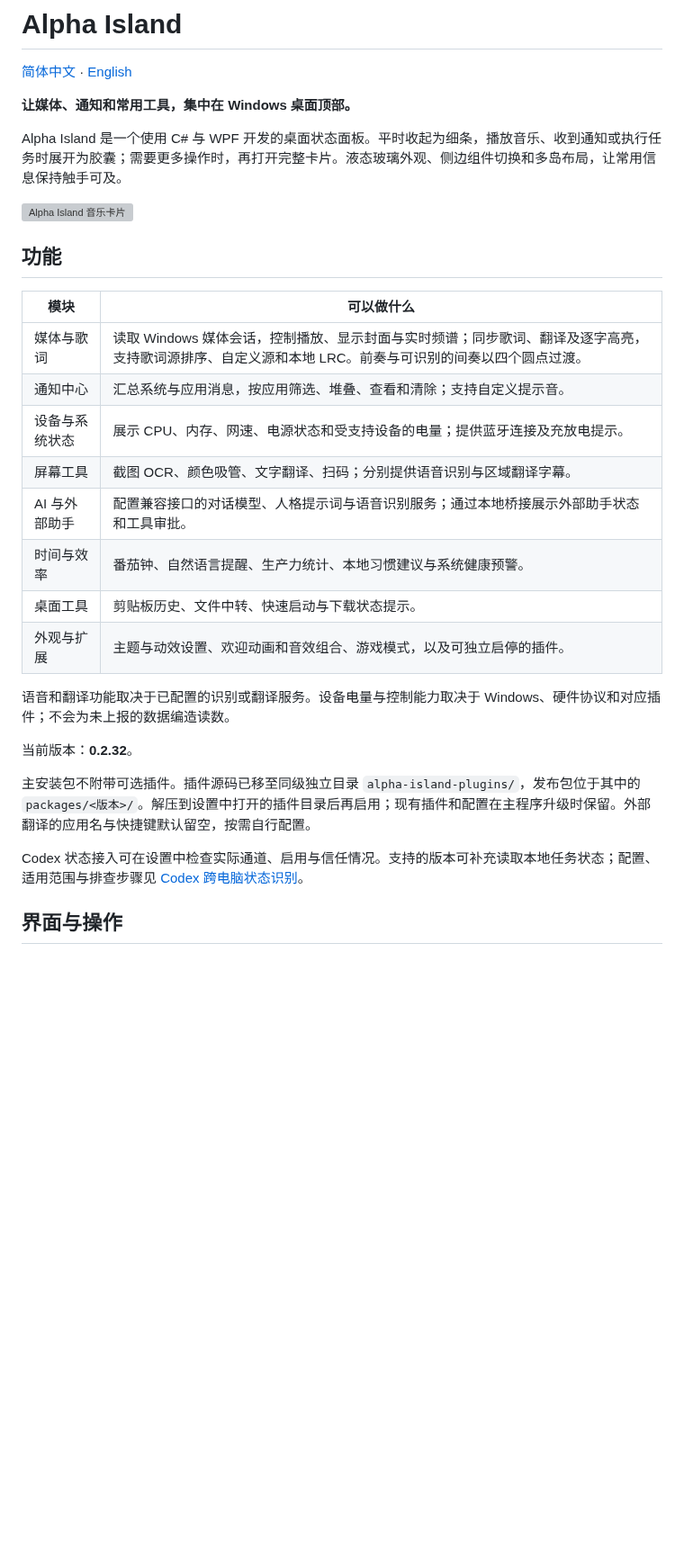
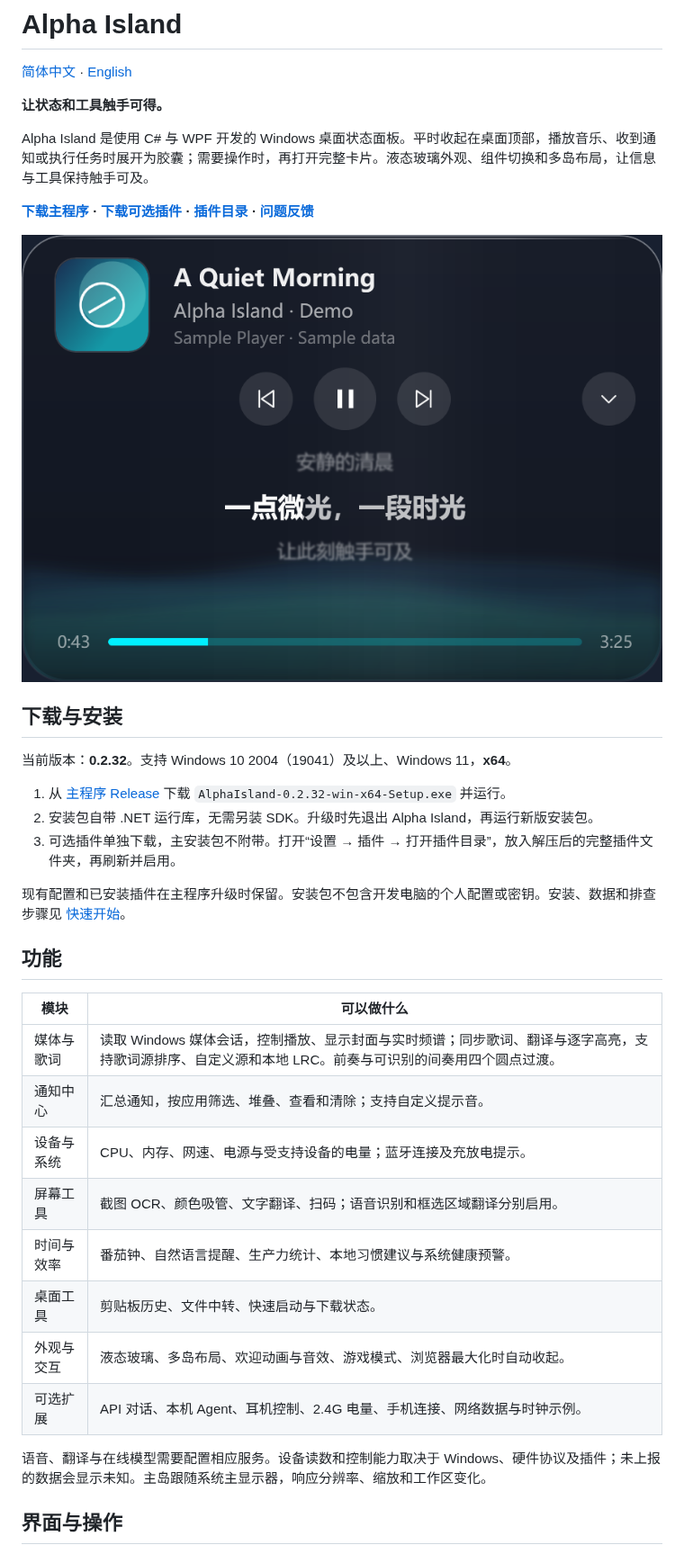
Before and after one commit to l-egend/alpha-island, a Markdown page: README.md, the part around one of its changes. Shown at 90% size. Drawn GitHub-style; pictures changed too: docs/images/media.zh-CN.png (added); blank space fills up the shorter version; grey boxes are pictures that could not be loaded.

```diff
--- a/README.md
+++ b/README.md
@@ -2,32 +2,38 @@
 
 [简体中文](README.md) · [English](README.en.md)
 
-**让媒体、通知和常用工具，集中在 Windows 桌面顶部。**
+**让状态和工具触手可得。**
 
-Alpha Island 是一个使用 C# 与 WPF 开发的桌面状态面板。平时收起为细条，播放音乐、收到通知或执行任务时展开为胶囊；需要更多操作时，再打开完整卡片。液态玻璃外观、侧边组件切换和多岛布局，让常用信息保持触手可及。
+Alpha Island 是使用 C# 与 WPF 开发的 Windows 桌面状态面板。平时收起在桌面顶部，播放音乐、收到通知或执行任务时展开为胶囊；需要操作时，再打开完整卡片。液态玻璃外观、组件切换和多岛布局，让信息与工具保持触手可及。
 
-![Alpha Island 音乐卡片](docs/screens/music-lyrics.png)
+**[下载主程序](https://github.com/l-egend/alpha-island/releases/tag/v0.2.32) · [下载可选插件](https://github.com/l-egend/alpha-island/releases/tag/plugins-v0.2.32) · [插件目录](https://github.com/l-egend/alpha-island/tree/plugins) · [问题反馈](https://github.com/l-egend/alpha-island/issues)**
+
+![媒体卡片](docs/images/media.zh-CN.png)
+
+## 下载与安装
+
+当前版本：**0.2.32**。支持 Windows 10 2004（19041）及以上、Windows 11，**x64**。
+
+1. 从 [主程序 Release](https://github.com/l-egend/alpha-island/releases/tag/v0.2.32) 下载 `AlphaIsland-0.2.32-win-x64-Setup.exe` 并运行。
+2. 安装包自带 .NET 运行库，无需另装 SDK。升级时先退出 Alpha Island，再运行新版安装包。
+3. 可选插件单独下载，主安装包不附带。打开“设置 → 插件 → 打开插件目录”，放入解压后的完整插件文件夹，再刷新并启用。
+
+现有配置和已安装插件在主程序升级时保留。安装包不包含开发电脑的个人配置或密钥。安装、数据和排查步骤见 [快速开始](docs/QUICKSTART.zh-CN.md)。
 
 ## 功能
 
 | 模块 | 可以做什么 |
 | --- | --- |
-| 媒体与歌词 | 读取 Windows 媒体会话，控制播放、显示封面与实时频谱；同步歌词、翻译及逐字高亮，支持歌词源排序、自定义源和本地 LRC。前奏与可识别的间奏以四个圆点过渡。 |
-| 通知中心 | 汇总系统与应用消息，按应用筛选、堆叠、查看和清除；支持自定义提示音。 |
-| 设备与系统状态 | 展示 CPU、内存、网速、电源状态和受支持设备的电量；提供蓝牙连接及充放电提示。 |
-| 屏幕工具 | 截图 OCR、颜色吸管、文字翻译、扫码；分别提供语音识别与区域翻译字幕。 |
-| AI 与外部助手 | 配置兼容接口的对话模型、人格提示词与语音识别服务；通过本地桥接展示外部助手状态和工具审批。 |
+| 媒体与歌词 | 读取 Windows 媒体会话，控制播放、显示封面与实时频谱；同步歌词、翻译与逐字高亮，支持歌词源排序、自定义源和本地 LRC。前奏与可识别的间奏用四个圆点过渡。 |
+| 通知中心 | 汇总通知，按应用筛选、堆叠、查看和清除；支持自定义提示音。 |
+| 设备与系统 | CPU、内存、网速、电源与受支持设备的电量；蓝牙连接及充放电提示。 |
+| 屏幕工具 | 截图 OCR、颜色吸管、文字翻译、扫码；语音识别和框选区域翻译分别启用。 |
 | 时间与效率 | 番茄钟、自然语言提醒、生产力统计、本地习惯建议与系统健康预警。 |
-| 桌面工具 | 剪贴板历史、文件中转、快速启动与下载状态提示。 |
-| 外观与扩展 | 主题与动效设置、欢迎动画和音效组合、游戏模式，以及可独立启停的插件。 |
+| 桌面工具 | 剪贴板历史、文件中转、快速启动与下载状态。 |
+| 外观与交互 | 液态玻璃、多岛布局、欢迎动画与音效、游戏模式、浏览器最大化时自动收起。 |
+| 可选扩展 | API 对话、本机 Agent、耳机控制、2.4G 电量、手机连接、网络数据与时钟示例。 |
 
-语音和翻译功能取决于已配置的识别或翻译服务。设备电量与控制能力取决于 Windows、硬件协议和对应插件；不会为未上报的数据编造读数。
-
-当前版本：**0.2.32**。
-
-主安装包不附带可选插件。插件源码已移至同级独立目录 `alpha-island-plugins/`，发布包位于其中的 `packages/<版本>/`。解压到设置中打开的插件目录后再启用；现有插件和配置在主程序升级时保留。外部翻译的应用名与快捷键默认留空，按需自行配置。
-
-Codex 状态接入可在设置中检查实际通道、启用与信任情况。支持的版本可补充读取本地任务状态；配置、适用范围与排查步骤见 [Codex 跨电脑状态识别](docs/Codex跨电脑状态识别.md)。
+语音、翻译与在线模型需要配置相应服务。设备读数和控制能力取决于 Windows、硬件协议及插件；未上报的数据会显示未知。主岛跟随系统主显示器，响应分辨率、缩放和工作区变化。
 
 ## 界面与操作
 
```
Also changed, not shown: other parts of README.md (+35 -48 lines), README.en.md (+58 -52 lines), docs/QUICKSTART.en.md (added, +42 -0 lines), docs/QUICKSTART.zh-CN.md (added, +42 -0 lines), docs/TrafficMonitor桥接.md (deleted, +0 -82 lines), docs/vivo手机插件.md (deleted, +0 -32 lines), docs/本机Agent对话插件.md (deleted, +0 -15 lines), docs/耳机控制插件.md (deleted, +0 -86 lines), docs/设备电池与2.4G插件.md (deleted, +0 -21 lines), docs/images/media.en.png (added), docs/images/settings.en.png (added), docs/images/settings.zh-CN.png (added), docs/images/tools.en.png (added), docs/images/tools.zh-CN.png (added), 3 other files.
